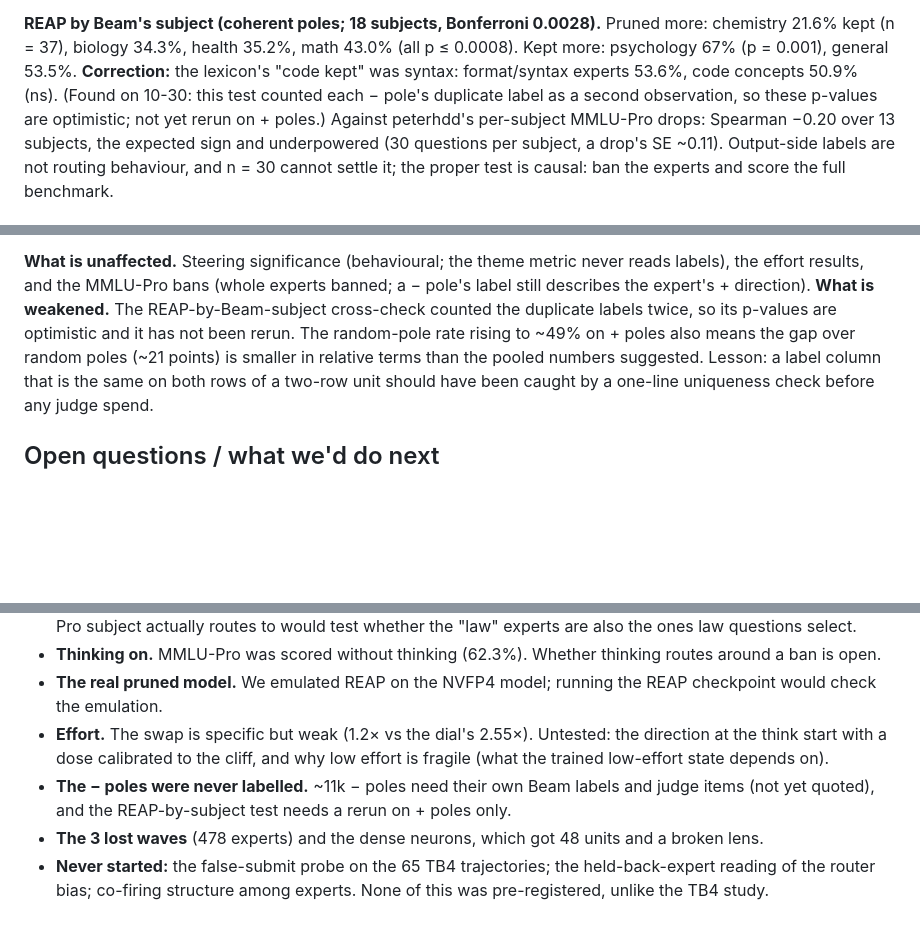
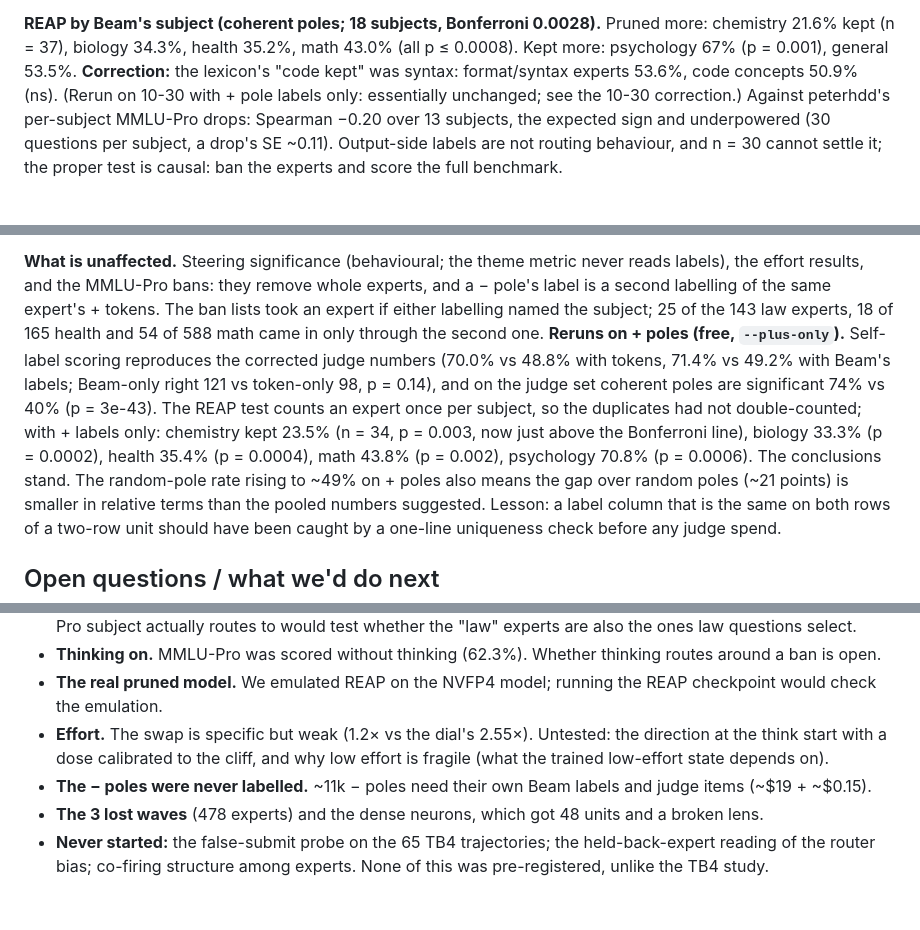
Before and after one commit to rycerzes/beam-inside, a Markdown page: research_log.md, 3 parts joined by grey strips. Drawn GitHub-style; blank space fills up the shorter version.

Commit message:
Record the + pole reruns: self-label scoring, REAP by subject, ban-list provenance

```diff
--- a/research_log.md
+++ b/research_log.md
@@ -370,8 +370,7 @@ reading of the same depth curve the judge gave.
 **REAP by Beam's subject (coherent poles; 18 subjects, Bonferroni 0.0028).** Pruned more: chemistry 21.6% kept
 (n = 37), biology 34.3%, health 35.2%, math 43.0% (all p ≤ 0.0008). Kept more: psychology 67% (p = 0.001), general
 53.5%. **Correction:** the lexicon's "code kept" was syntax: format/syntax experts 53.6%, code concepts 50.9% (ns).
-(Found on 10-30: this test counted each − pole's duplicate label as a second observation, so these p-values are
-optimistic; not yet rerun on + poles.)
+(Rerun on 10-30 with + pole labels only: essentially unchanged; see the 10-30 correction.)
 Against peterhdd's per-subject MMLU-Pro drops: Spearman −0.20 over 13 subjects, the expected sign and underpowered
 (30 questions per subject, a drop's SE ~0.11). Output-side labels are not routing behaviour, and n = 30 cannot settle
 it; the proper test is causal: ban the experts and score the full benchmark.
@@ -443,9 +442,15 @@ poles: L8–15 27% / 33%, L16–23 42% / 28%, L24–31 75% / 53%, L32–39 73% /
 about half of the $38 labelling spend.
 
 **What is unaffected.** Steering significance (behavioural; the theme metric never reads labels), the effort results,
-and the MMLU-Pro bans (whole experts banned; a − pole's label still describes the expert's + direction). **What is
-weakened.** The REAP-by-Beam-subject cross-check counted the duplicate labels twice, so its p-values are optimistic
-and it has not been rerun. The random-pole rate rising to ~49% on + poles also means the gap over random poles
+and the MMLU-Pro bans: they remove whole experts, and a − pole's label is a second labelling of the same expert's +
+tokens. The ban lists took an expert if either labelling named the subject; 25 of the 143 law experts, 18 of 165
+health and 54 of 588 math came in only through the second one. **Reruns on + poles (free, `--plus-only`).**
+Self-label scoring reproduces the corrected judge numbers (70.0% vs 48.8% with tokens, 71.4% vs 49.2% with Beam's
+labels; Beam-only right 121 vs token-only 98, p = 0.14), and on the judge set coherent poles are significant 74% vs
+40% (p = 3e-43). The REAP test counts an expert once per subject, so the duplicates had not double-counted; with +
+labels only: chemistry kept 23.5% (n = 34, p = 0.003, now just above the Bonferroni line), biology 33.3%
+(p = 0.0002), health 35.4% (p = 0.0004), math 43.8% (p = 0.002), psychology 70.8% (p = 0.0006). The conclusions
+stand. The random-pole rate rising to ~49% on + poles also means the gap over random poles
 (~21 points) is smaller in relative terms than the pooled numbers suggested. Lesson: a label column that is the same
 on both rows of a two-row unit should have been caught by a one-line uniqueness check before any judge spend.
 
@@ -462,8 +467,7 @@ on both rows of a two-row unit should have been caught by a one-line uniqueness
 - **The real pruned model.** We emulated REAP on the NVFP4 model; running the REAP checkpoint would check the emulation.
 - **Effort.** The swap is specific but weak (1.2× vs the dial's 2.55×). Untested: the direction at the think start
   with a dose calibrated to the cliff, and why low effort is fragile (what the trained low-effort state depends on).
-- **The − poles were never labelled.** ~11k − poles need their own Beam labels and judge items (not yet quoted), and
-  the REAP-by-subject test needs a rerun on + poles only.
+- **The − poles were never labelled.** ~11k − poles need their own Beam labels and judge items (~$19 + ~$0.15).
 - **The 3 lost waves** (478 experts) and the dense neurons, which got 48 units and a broken lens.
 - **Never started:** the false-submit probe on the 65 TB4 trajectories; the held-back-expert reading of the router
   bias; co-firing structure among experts. None of this was pre-registered, unlike the TB4 study.
```
Also changed, not shown: scripts/atlas_card.md (+3 -1 lines).
